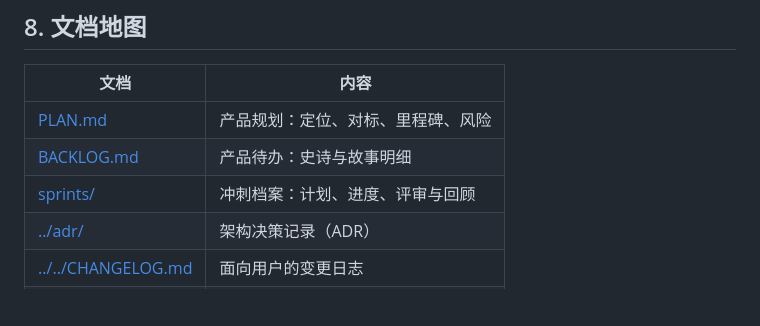
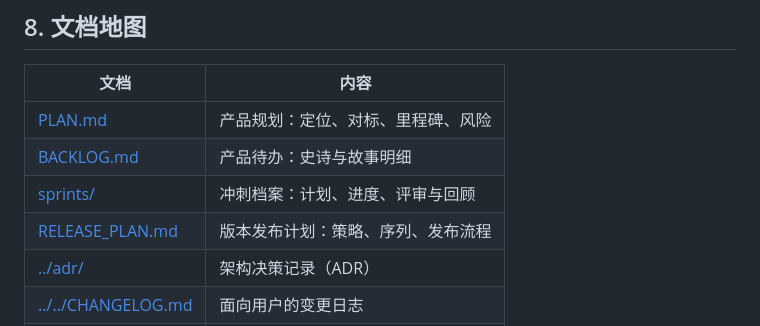
Before and after one commit to akxlhw/VibeGoing, a Markdown page: docs/agile/PROCESS.md, the part around the change. Drawn GitHub-style; blank space fills up the shorter version.

Commit message:
docs: 版本发布计划——0.x 里程碑序列、v1.0 出口条件、发布与热修复流程

```diff
--- a/docs/agile/PROCESS.md
+++ b/docs/agile/PROCESS.md
@@ -74,6 +74,7 @@
 | [PLAN.md](../../PLAN.md) | 产品规划：定位、对标、里程碑、风险 |
 | [BACKLOG.md](BACKLOG.md) | 产品待办：史诗与故事明细 |
 | [sprints/](sprints/) | 冲刺档案：计划、进度、评审与回顾 |
+| [RELEASE_PLAN.md](RELEASE_PLAN.md) | 版本发布计划：策略、序列、发布流程 |
 | [../adr/](../adr/) | 架构决策记录（ADR） |
 | [../../CHANGELOG.md](../../CHANGELOG.md) | 面向用户的变更日志 |
 | [../../README.md](../../README.md) | 快速开始与项目概览 |
```
Also changed, not shown: docs/agile/RELEASE_PLAN.md (added, +65 -0 lines).
